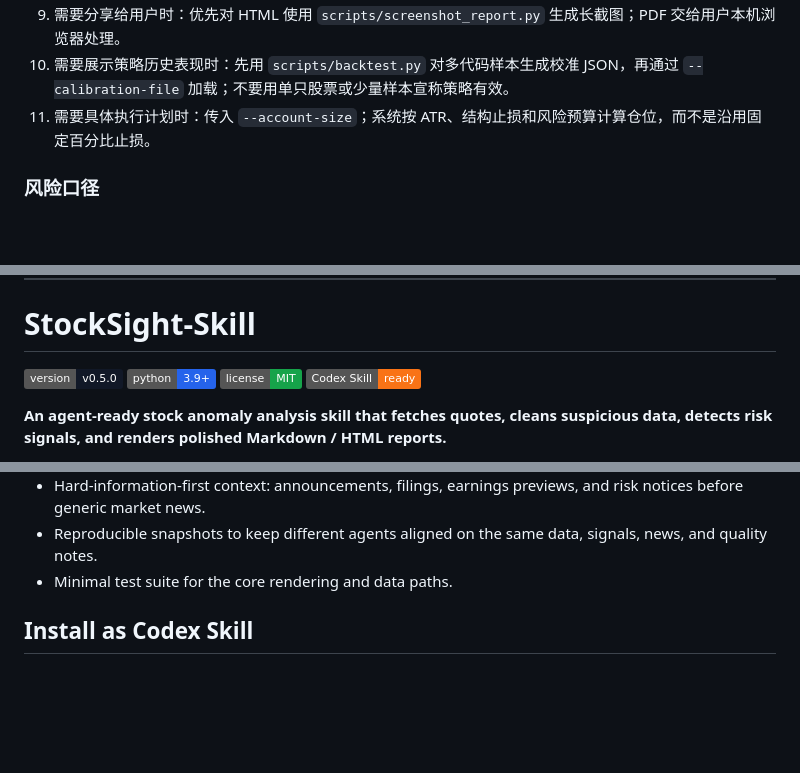
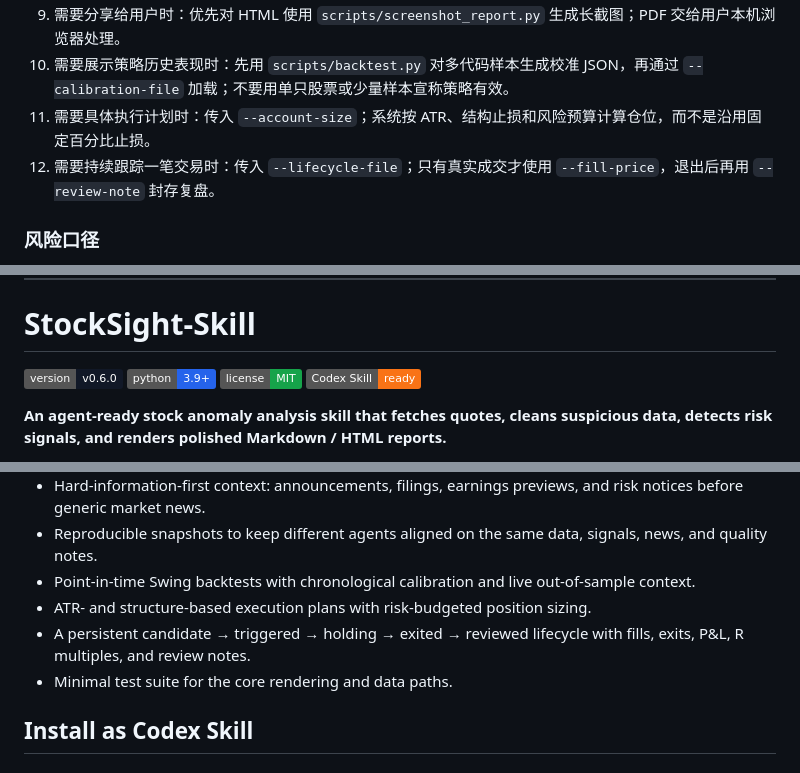
Before and after one commit to GearVoid/StockSight-Skill, a Markdown page: README.md, 3 parts joined by grey strips. GitHub-like rendering; badges without logos; blank space fills up the shorter version.

```diff
--- a/README.md
+++ b/README.md
@@ -230,6 +260,7 @@ python scripts/screenshot_report.py reports/002346.html --out docs/images/002346
 9. 需要分享给用户时：优先对 HTML 使用 `scripts/screenshot_report.py` 生成长截图；PDF 交给用户本机浏览器处理。
 10. 需要展示策略历史表现时：先用 `scripts/backtest.py` 对多代码样本生成校准 JSON，再通过 `--calibration-file` 加载；不要用单只股票或少量样本宣称策略有效。
 11. 需要具体执行计划时：传入 `--account-size`；系统按 ATR、结构止损和风险预算计算仓位，而不是沿用固定百分比止损。
+12. 需要持续跟踪一笔交易时：传入 `--lifecycle-file`；只有真实成交才使用 `--fill-price`，退出后再用 `--review-note` 封存复盘。
 
 ### 风险口径
 
@@ -343,7 +374,7 @@ StockSight-Skill/
 
 # StockSight-Skill
 
-[![Version](https://img.shields.io/badge/version-v0.5.0-111827)](https://github.com/GearVoid/StockSight-Skill/releases/tag/v0.5.0)
+[![Version](https://img.shields.io/badge/version-v0.6.0-111827)](https://github.com/GearVoid/StockSight-Skill/releases/tag/v0.6.0)
 [![Python](https://img.shields.io/badge/python-3.9%2B-2563eb)](https://www.python.org/)
 [![License](https://img.shields.io/badge/license-MIT-16a34a)](LICENSE)
 [![Skill Ready](https://img.shields.io/badge/Codex%20Skill-ready-f97316)](SKILL.md)
@@ -368,6 +399,9 @@ StockSight-Skill is not just another quote script. It behaves like a compact mar
 - Premium report visuals: risk gauge, signal radar, MACD/RSI/BOLL/KDJ, risk distribution, signal composition, and data-quality/credibility panels.
 - Hard-information-first context: announcements, filings, earnings previews, and risk notices before generic market news.
 - Reproducible snapshots to keep different agents aligned on the same data, signals, news, and quality notes.
+- Point-in-time Swing backtests with chronological calibration and live out-of-sample context.
+- ATR- and structure-based execution plans with risk-budgeted position sizing.
+- A persistent candidate → triggered → holding → exited → reviewed lifecycle with fills, exits, P&L, R multiples, and review notes.
 - Minimal test suite for the core rendering and data paths.
 
 
```
Also changed, not shown: other parts of README.md (+65 -2 lines), AGENTS.md (+28 -0 lines), CHANGELOG.md (+5 -1 lines), docs/releases/v0.6.0.md (added, +30 -0 lines), docs/images/stocksight-lifecycle.png (added), docs/images/stocksight-report-full.png, 13 other files.
